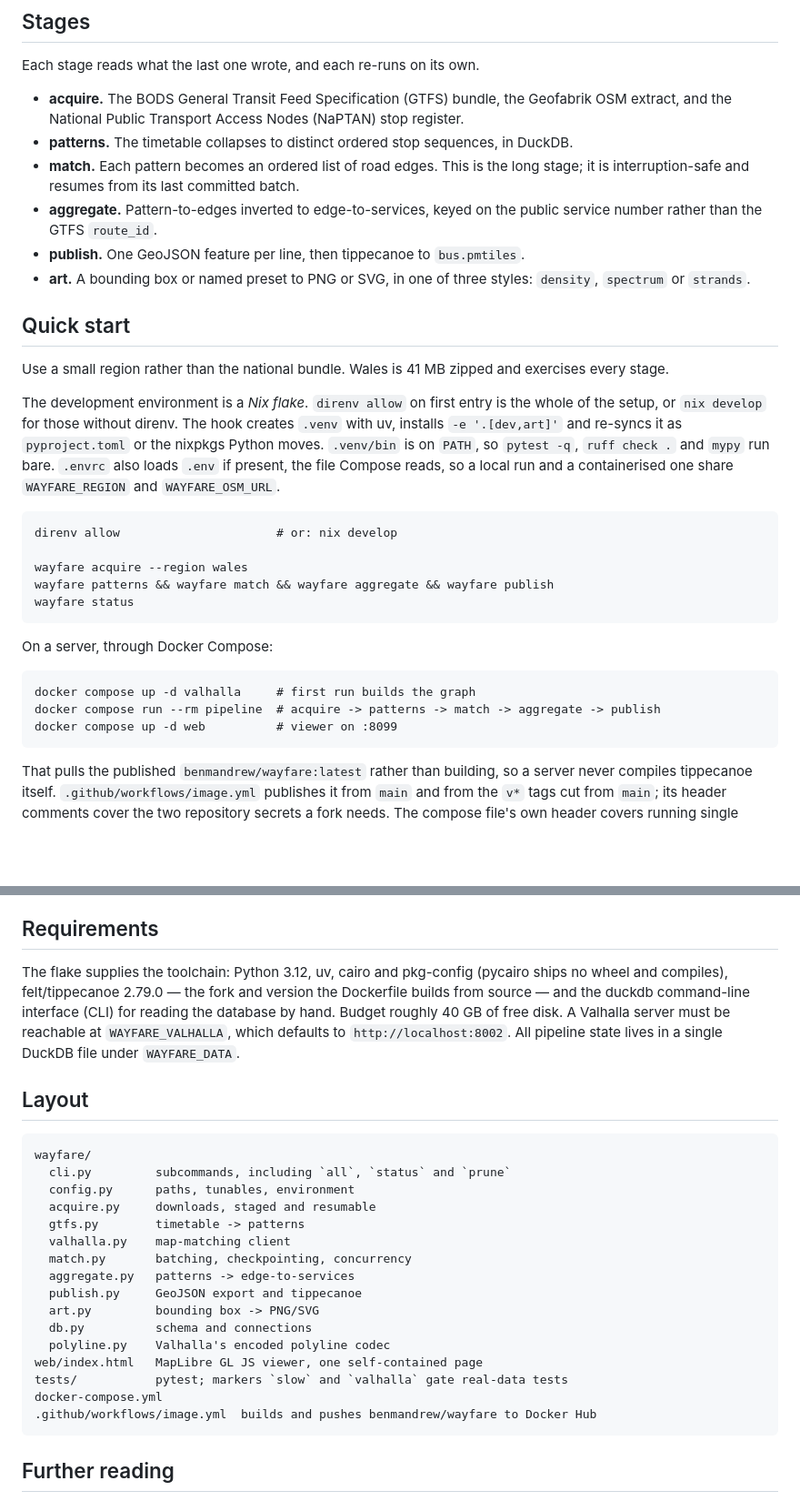
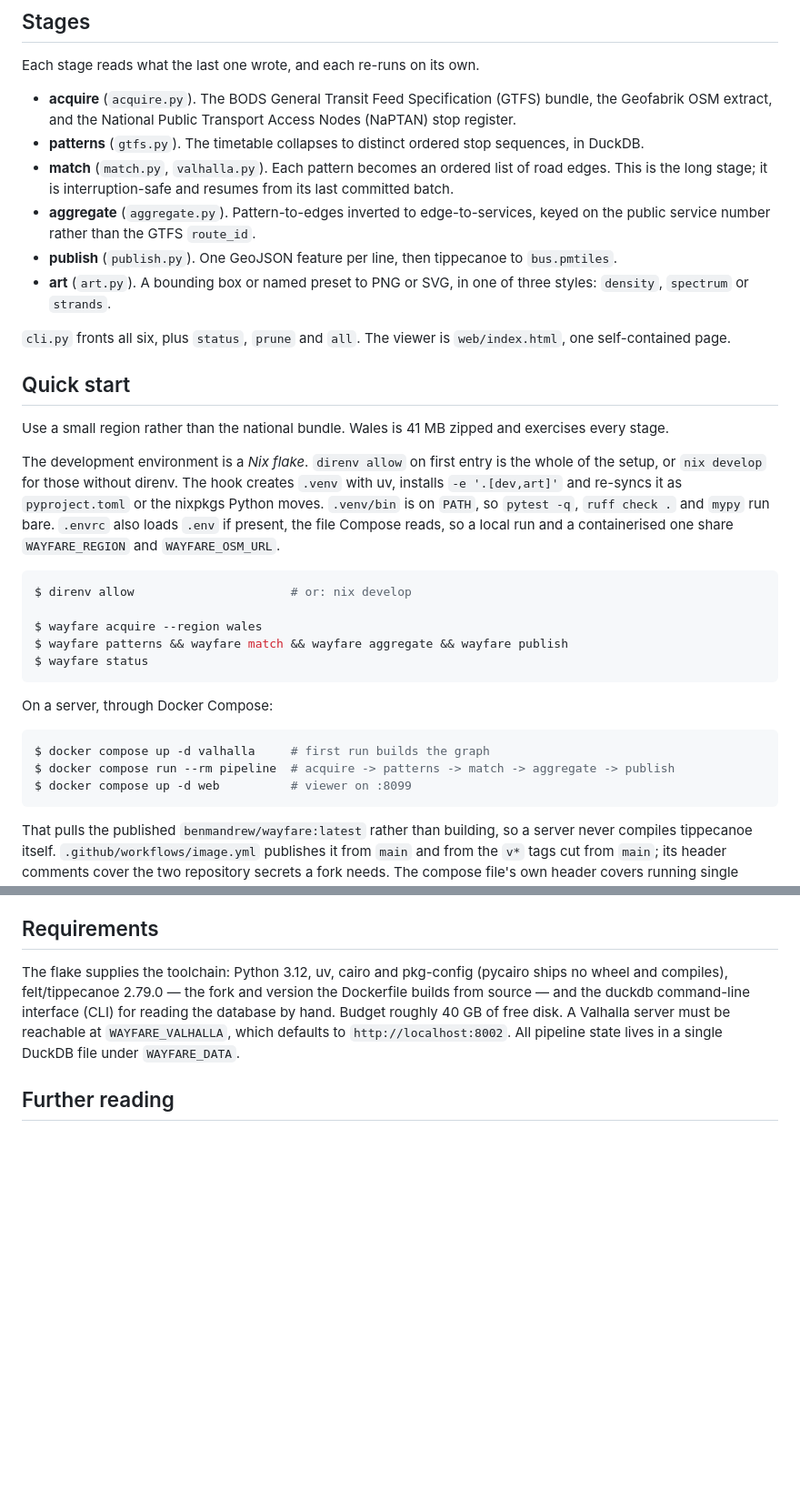
Before and after one commit to benmandrew/wayfare, a Markdown page: README.md, 2 parts joined by grey strips. Shown at 91% size. GitHub-like rendering; blank space fills up the shorter version.

Commit message:
docs(readme): tag the shell blocks as console, drop the layout tree
Both command blocks were untagged, so they rendered unhighlighted. The
`$ ` prompts also mark which lines are typed, which matters in the
Compose block where the trailing comments describe what each command
does rather than what it prints.

The layout tree goes. It was already wrong a day after the trim to a
landing page -- it named image.yml as the only workflow and knew
nothing of flake.nix, .envrc, check.yml or PLAN.md -- and a file tree
has to be maintained in step with the tree itself, which nobody does.
Its one piece of real information was the file-to-stage mapping, so
that moves onto the stage bullets, where it cannot fall out of step.
db.py and polyline.py are now unmentioned, which is right for a landing
page; CLAUDE.md carries the architecture.

````diff
--- a/README.md
+++ b/README.md
@@ -22,16 +22,23 @@ Valhalla, the only engine that returns OSM way ids without a custom graph build.
 
 Each stage reads what the last one wrote, and each re-runs on its own.
 
-- **acquire.** The BODS General Transit Feed Specification (GTFS) bundle, the Geofabrik
-  OSM extract, and the National Public Transport Access Nodes (NaPTAN) stop register.
-- **patterns.** The timetable collapses to distinct ordered stop sequences, in DuckDB.
-- **match.** Each pattern becomes an ordered list of road edges. This is the long stage;
-  it is interruption-safe and resumes from its last committed batch.
-- **aggregate.** Pattern-to-edges inverted to edge-to-services, keyed on the public
-  service number rather than the GTFS `route_id`.
-- **publish.** One GeoJSON feature per line, then tippecanoe to `bus.pmtiles`.
-- **art.** A bounding box or named preset to PNG or SVG, in one of three styles:
-  `density`, `spectrum` or `strands`.
+- **acquire** (`acquire.py`). The BODS General Transit Feed Specification (GTFS) bundle,
+  the Geofabrik OSM extract, and the National Public Transport Access Nodes (NaPTAN) stop
+  register.
+- **patterns** (`gtfs.py`). The timetable collapses to distinct ordered stop sequences,
+  in DuckDB.
+- **match** (`match.py`, `valhalla.py`). Each pattern becomes an ordered list of road
+  edges. This is the long stage; it is interruption-safe and resumes from its last
+  committed batch.
+- **aggregate** (`aggregate.py`). Pattern-to-edges inverted to edge-to-services, keyed on
+  the public service number rather than the GTFS `route_id`.
+- **publish** (`publish.py`). One GeoJSON feature per line, then tippecanoe to
+  `bus.pmtiles`.
+- **art** (`art.py`). A bounding box or named preset to PNG or SVG, in one of three
+  styles: `density`, `spectrum` or `strands`.
+
+`cli.py` fronts all six, plus `status`, `prune` and `all`. The viewer is `web/index.html`,
+one self-contained page.
 
 ## Quick start
 
@@ -45,20 +52,20 @@ moves. `.venv/bin` is on `PATH`, so `pytest -q`, `ruff check .` and `mypy` run b
 `.envrc` also loads `.env` if present, the file Compose reads, so a local run and a
 containerised one share `WAYFARE_REGION` and `WAYFARE_OSM_URL`.
 
-```
-direnv allow                      # or: nix develop
+```console
+$ direnv allow                      # or: nix develop
 
-wayfare acquire --region wales
-wayfare patterns && wayfare match && wayfare aggregate && wayfare publish
-wayfare status
+$ wayfare acquire --region wales
+$ wayfare patterns && wayfare match && wayfare aggregate && wayfare publish
+$ wayfare status
 ```
 
 On a server, through Docker Compose:
 
-```
-docker compose up -d valhalla     # first run builds the graph
-docker compose run --rm pipeline  # acquire -> patterns -> match -> aggregate -> publish
-docker compose up -d web          # viewer on :8099
+```console
+$ docker compose up -d valhalla     # first run builds the graph
+$ docker compose run --rm pipeline  # acquire -> patterns -> match -> aggregate -> publish
+$ docker compose up -d web          # viewer on :8099
 ```
 
 That pulls the published `benmandrew/wayfare:latest` rather than building, so a server
@@ -79,27 +86,6 @@ database by hand. Budget roughly 40 GB of free disk. A Valhalla server must be r
 at `WAYFARE_VALHALLA`, which defaults to `http://localhost:8002`. All pipeline state
 lives in a single DuckDB file under `WAYFARE_DATA`.
 
-## Layout
-
-```
-wayfare/
-  cli.py         subcommands, including `all`, `status` and `prune`
-  config.py      paths, tunables, environment
-  acquire.py     downloads, staged and resumable
-  gtfs.py        timetable -> patterns
-  valhalla.py    map-matching client
-  match.py       batching, checkpointing, concurrency
-  aggregate.py   patterns -> edge-to-services
-  publish.py     GeoJSON export and tippecanoe
-  art.py         bounding box -> PNG/SVG
-  db.py          schema and connections
-  polyline.py    Valhalla's encoded polyline codec
-web/index.html   MapLibre GL JS viewer, one self-contained page
-tests/           pytest; markers `slow` and `valhalla` gate real-data tests
-docker-compose.yml
-.github/workflows/image.yml  builds and pushes benmandrew/wayfare to Docker Hub
-```
-
 ## Further reading
 
 - `CLAUDE.md` — architecture, measured results, and the facts worth not rediscovering.
````
